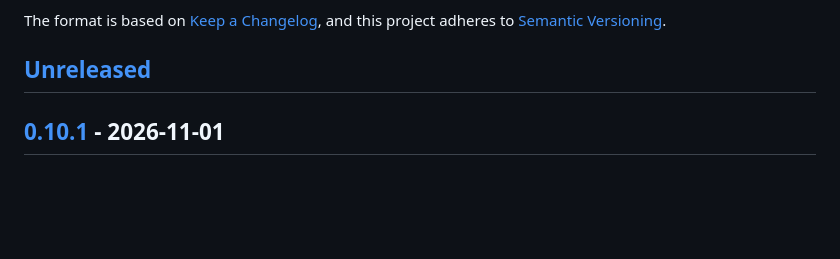
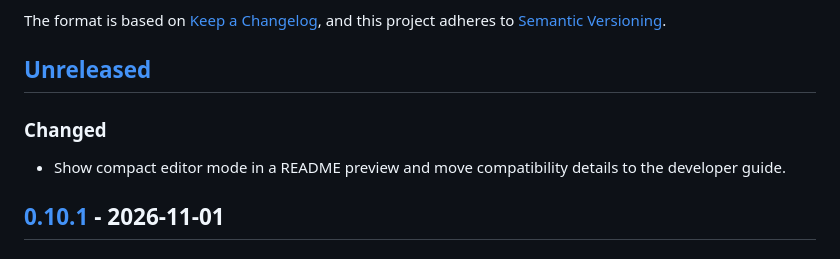
Before and after one commit to Ryu-CZ/pi-minimal-footer, a Markdown page: CHANGELOG.md, the part around the change. Drawn GitHub-style; blank space fills up the shorter version.

```diff
--- a/CHANGELOG.md
+++ b/CHANGELOG.md
@@ -6,6 +6,10 @@ The format is based on [Keep a Changelog](https://keepachangelog.com/en/1.1.0/),
 and this project adheres to [Semantic Versioning](https://semver.org/spec/v2.0.0.html).
 
 ## [Unreleased]
+
+### Changed
+
+- Show compact editor mode in a README preview and move compatibility details to the developer guide.
 
 ## [0.10.1] - 2026-11-01
 
```
Also changed, not shown: README.md (+3 -9 lines), VISION.md (+1 -1 lines), media/compact-preview.png (added).
